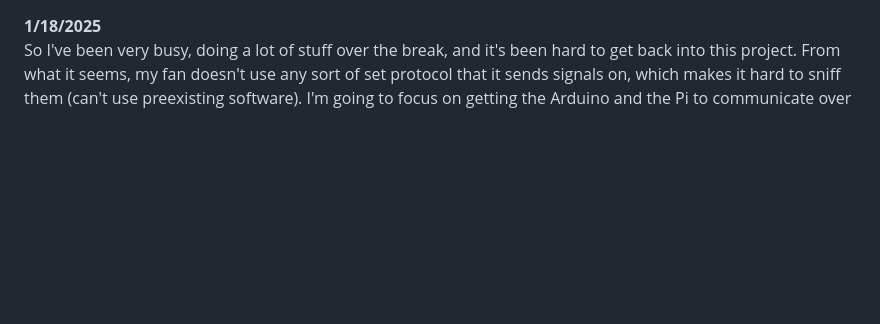
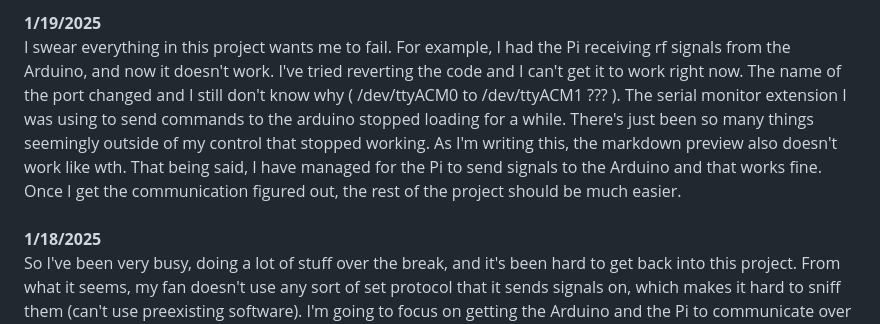
Before and after one commit to SquashyYoshi/RPi-Room-Lighting, a Markdown page: log.md, the part around the change. GitHub-like rendering; blank space fills up the shorter version.

Commit message:
New log 1/19/2025

```diff
--- a/log.md
+++ b/log.md
@@ -1,3 +1,7 @@
+**1/19/2025**
+I swear everything in this project wants me to fail. For example, I had the Pi receiving rf signals from the Arduino, and now it doesn't work. I've tried reverting the code and I can't get it to work right now. The name of the port changed and I still don't know why ( /dev/ttyACM0 to /dev/ttyACM1 ??? ). The serial monitor extension I was using to send commands to the arduino stopped loading for a while. There's just been so many things seemingly outside of my control that stopped working. As I'm writing this, the markdown preview also doesn't work like wth. That being said, I have managed for the Pi to send signals to the Arduino and that works fine. Once I get the communication figured out, the rest of the project should be much easier.
+<br>
+<br>
 **1/18/2025**
 So I've been very busy, doing a lot of stuff over the break, and it's been hard to get back into this project. From what it seems, my fan doesn't use any sort of set protocol that it sends signals on, which makes it hard to sniff them (can't use preexisting software). I'm going to focus on getting the Arduino and the Pi to communicate over 433mhz today. Longer term, my plan is to just hook up my rgb light strips (which used infared) to my system and ignore the fan. I may try communicating with the fan again later, I have a few ideas.
 <br>
```
